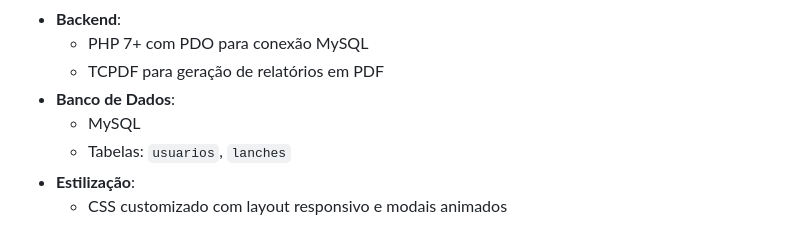
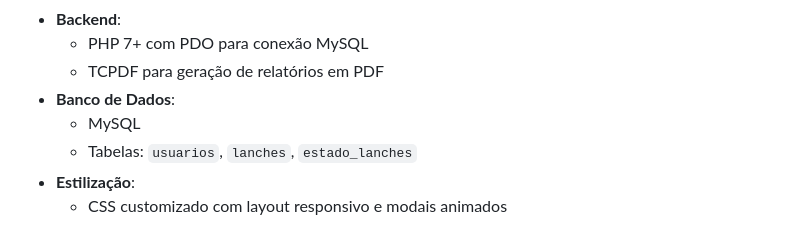
Before and after one commit to dougllassillva27/Secullum-Lanche, a Markdown page: README.md, the part around the change. GitHub-like rendering.

Commit message:
Initial commit

```diff
--- a/README.md
+++ b/README.md
@@ -29,7 +29,7 @@ Bem-vindo ao **Secullum Lanche**, um sistema web para controle de lanches de esp
   - TCPDF para geração de relatórios em PDF
 - **Banco de Dados**:
   - MySQL
-  - Tabelas: `usuarios`, `lanches`
+  - Tabelas: `usuarios`, `lanches`, `estado_lanches`
 - **Estilização**:
   - CSS customizado com layout responsivo e modais animados
 
```
